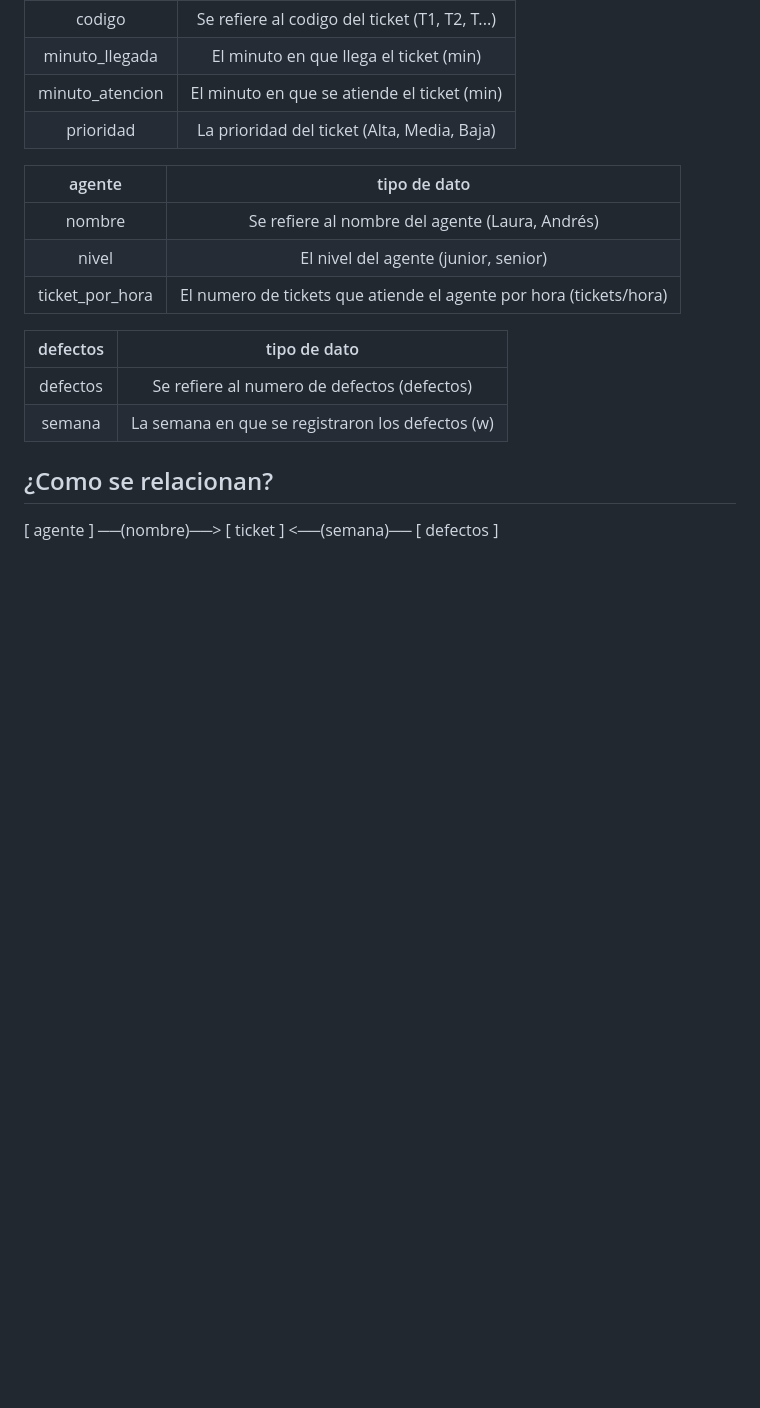
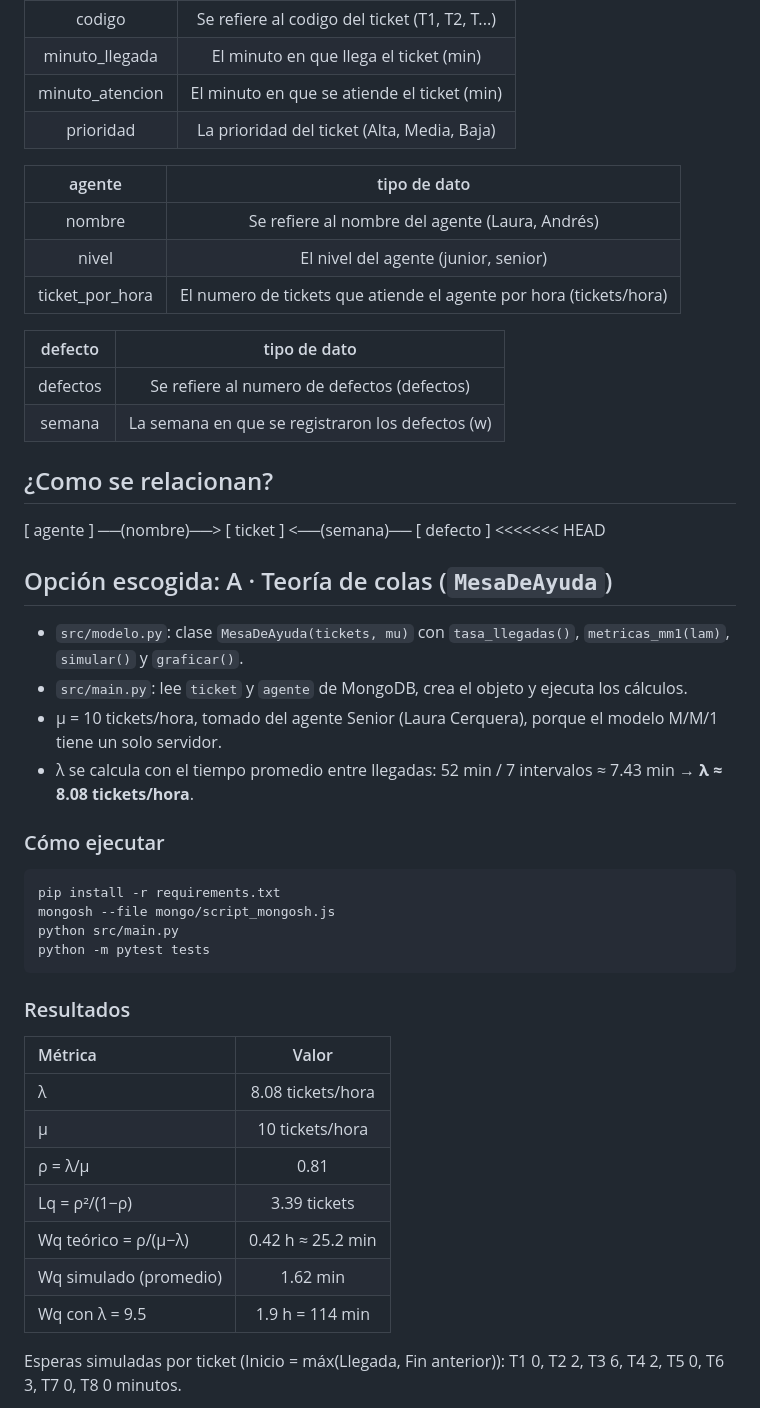
Before and after one commit to Jorzon07/parcial-ds2-garzon-vidarte, a Markdown page: README.md, the part around one of its changes. Rendered like a GitHub page; blank space fills up the shorter version.

````diff
--- a/README.md
+++ b/README.md
@@ -22,7 +27,7 @@
 | nivel | El nivel del agente (junior, senior) |
 | ticket_por_hora | El numero de tickets que atiende el agente por hora (tickets/hora) |
 
-| defectos | tipo de dato |
+| defecto | tipo de dato |
 | :---: | :---: |
 | defectos | Se refiere al numero de defectos (defectos)|
 | semana | La semana en que se registraron los defectos (w) |
@@ -31,4 +36,36 @@
 ## ¿Como se relacionan?
 
 
-[ agente ] ──(nombre)──> [ ticket ] <──(semana)── [ defectos ]
+[ agente ] ──(nombre)──> [ ticket ] <──(semana)── [ defecto ]
+<<<<<<< HEAD
+
+## Opción escogida: A · Teoría de colas (`MesaDeAyuda`)
+
+- `src/modelo.py`: clase `MesaDeAyuda(tickets, mu)` con `tasa_llegadas()`, `metricas_mm1(lam)`, `simular()` y `graficar()`.
+- `src/main.py`: lee `ticket` y `agente` de MongoDB, crea el objeto y ejecuta los cálculos.
+- μ = 10 tickets/hora, tomado del agente Senior (Laura Cerquera), porque el modelo M/M/1 tiene un solo servidor.
+- λ se calcula con el tiempo promedio entre llegadas: 52 min / 7 intervalos ≈ 7.43 min → **λ ≈ 8.08 tickets/hora**.
+
+### Cómo ejecutar
+
+```bash
+pip install -r requirements.txt
+mongosh --file mongo/script_mongosh.js
+python src/main.py
+python -m pytest tests
+```
+
+### Resultados
+
+| Métrica | Valor |
+| :--- | :---: |
+| λ | 8.08 tickets/hora |
+| μ | 10 tickets/hora |
+| ρ = λ/μ | 0.81 |
+| Lq = ρ²/(1−ρ) | 3.39 tickets |
+| Wq teórico = ρ/(μ−λ) | 0.42 h ≈ 25.2 min |
+| Wq simulado (promedio) | 1.62 min |
+| Wq con λ = 9.5 | 1.9 h = 114 min |
+
+Esperas simuladas por ticket (Inicio = máx(Llegada, Fin anterior)): T1 0, T2 2, T3 6, T4 2, T5 0, T6 3, T7 0, T8 0 minutos.
+
````
Also changed, not shown: other parts of README.md (+23 -1 lines), graficas/resultado.png (added), 11 other files.
